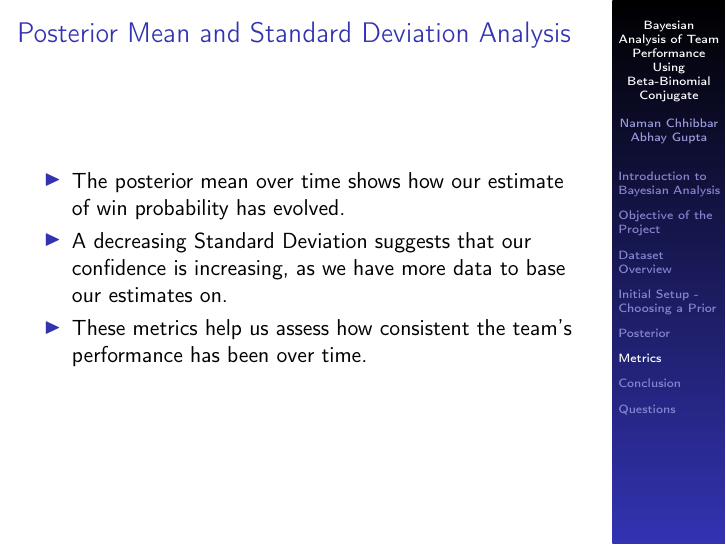
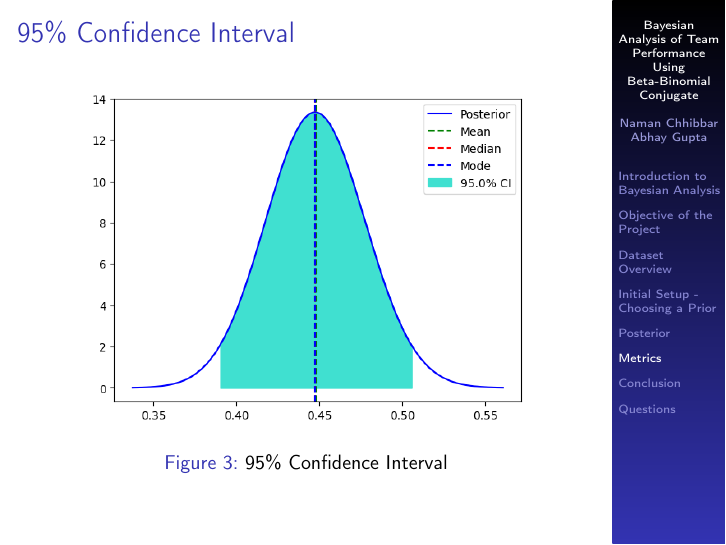
Before and after one commit to NamanChhibbar/Bayesian-Theory-Projects, LaTeX slides (Project1/Presentation/presentation.tex, which reads Project1/Presentation/sections/metrics.tex): page 11 of 16 before the commit and page 11 of 17 after it. Compiled offline with pdfLaTeX.

Commit message:
Project 1 report and presentation done

```diff
--- a/Project1/Presentation/sections/metrics.tex
+++ b/Project1/Presentation/sections/metrics.tex
@@ -8,6 +8,16 @@
     \item Posterior Mean: The expected win probability based on all 10 years of data.
     \item Standard Deviation: Reflects our confidence in this probability estimate; lower Standard Deviation implies greater certainty.
   \end{itemize}
+
+\end{frame}
+
+\begin{frame}{95\% Confidence Interval}
+
+\begin{figure}
+  \centering
+  \includegraphics[width=.8\linewidth]{../Report/images/confidence-interval.png}
+  \caption{95\% Confidence Interval}
+\end{figure}
 
 \end{frame}
 
```
Also changed, not shown: Project1/Report/sections/analysis.tex (+8 -2 lines), Project1/Report/images/confidence-interval.png (added).
